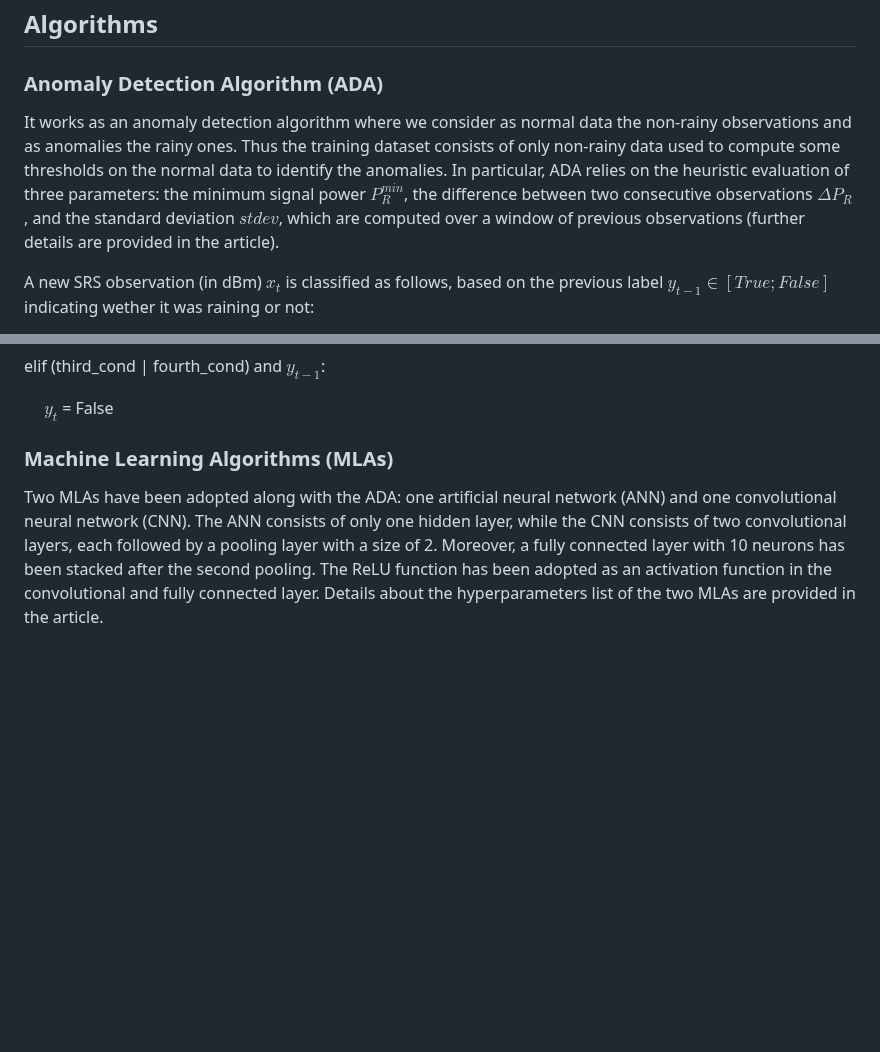
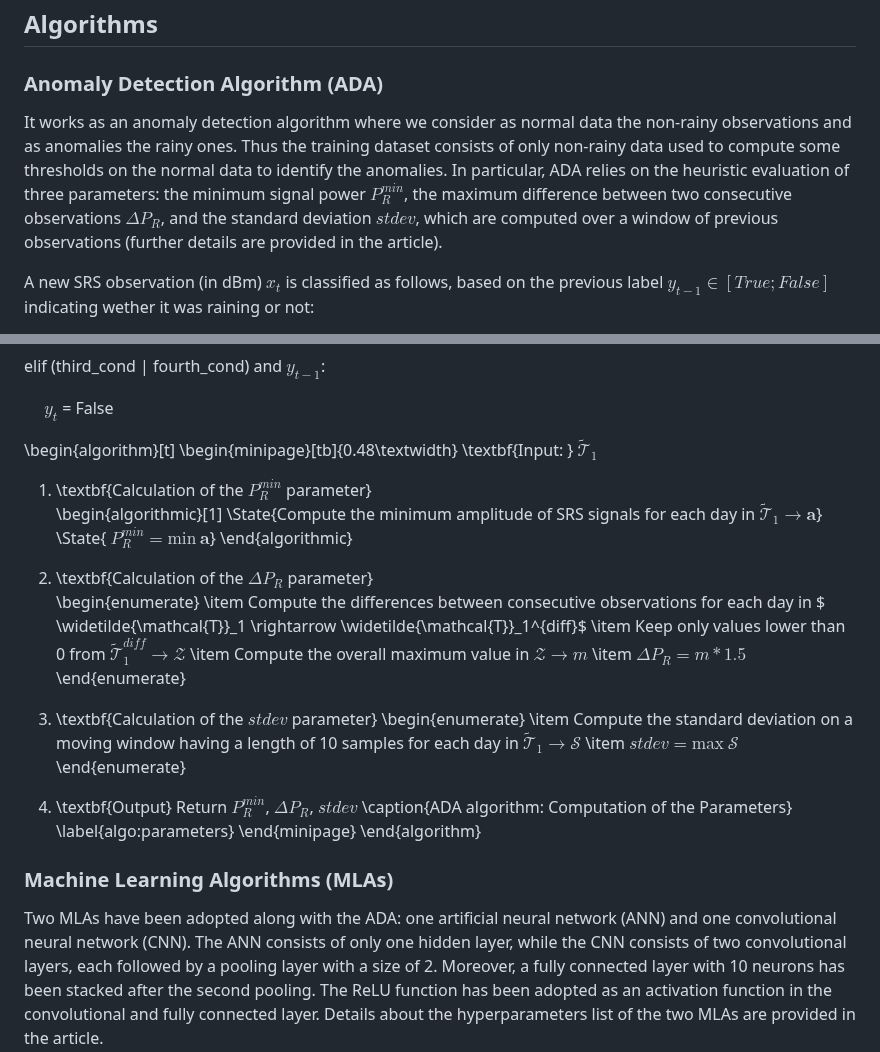
Before and after one commit to cosmiclabunige/SRS_dataset_88_days, a Markdown page: README.md, 2 parts joined by grey strips. GitHub-like rendering; blank space fills up the shorter version.

```diff
--- a/README.md
+++ b/README.md
@@ -29,7 +29,7 @@ Details about the offline training procedure are provided in the article.
 ## Algorithms
 
 ### Anomaly Detection Algorithm (ADA)
-It works as an anomaly detection algorithm where we consider as normal data the non-rainy observations and as anomalies the rainy ones. Thus the training dataset consists of only non-rainy data used to compute some thresholds on the normal data to identify the anomalies. In particular, ADA relies on the heuristic evaluation of three parameters: the minimum signal power $P_R^{min}$, the difference between two consecutive observations $\Delta P_R$, and the standard deviation $stdev$, which are computed over a window of previous observations (further details are provided in the article).
+It works as an anomaly detection algorithm where we consider as normal data the non-rainy observations and as anomalies the rainy ones. Thus the training dataset consists of only non-rainy data used to compute some thresholds on the normal data to identify the anomalies. In particular, ADA relies on the heuristic evaluation of three parameters: the minimum signal power $P_R^{min}$, the maximum difference between two consecutive observations $\Delta P_R$, and the standard deviation $stdev$, which are computed over a window of previous observations (further details are provided in the article).
 
 A new SRS observation (in dBm) $x_t$ is classified as follows, based on the previous label $y_{t-1} \in [True; False]$ indicating wether it was raining or not:
 
@@ -49,6 +49,36 @@ elif (third_cond | fourth_cond) and $y_{t-1}$:
 
 &emsp; $y_{t}$ = False
 
+
+\begin{algorithm}[t]
+\begin{minipage}[tb]{0.48\textwidth}
+\textbf{Input: }  $\widetilde{\mathcal{T}}_1$
+
+1. \textbf{Calculation of the $P_R^{min}$ parameter}\
+   \begin{algorithmic}[1]
+        \State{Compute the minimum amplitude of SRS signals for each day in $\widetilde{\mathcal{T}}_1 \rightarrow \boldsymbol{a}$}
+        \State{ $P_R^{min} = \text{min} \ \boldsymbol{a}$}
+    \end{algorithmic}
+
+2. \textbf{Calculation of the $\Delta P_R$ parameter}
+    \begin{enumerate}
+        \item Compute the differences between consecutive observations for each day in $ \widetilde{\mathcal{T}}_1 \rightarrow \widetilde{\mathcal{T}}_1^{diff}$
+        \item Keep only values lower than 0 from $\widetilde{\mathcal{T}}_1^{diff} \rightarrow \mathcal{Z}$
+        \item Compute the overall maximum value in $\mathcal{Z} \rightarrow m$
+        \item $\Delta P_R = m * 1.5$
+    \end{enumerate}
+3. \textbf{Calculation of the $stdev$ parameter}
+    \begin{enumerate}
+        \item Compute the standard deviation on a moving window having a length of 10 samples for each day in $\widetilde{\mathcal{T}}_1 \rightarrow \mathcal{S}$
+        \item  $stdev = \text{max} \ \mathcal{S}$
+    \end{enumerate}
+4. \textbf{Output} Return $P_R^{min}$, $\Delta P_R$, $stdev$
+\caption{ADA algorithm: Computation of the Parameters}
+\label{algo:parameters}
+\end{minipage}
+\end{algorithm}
+
+
 ### Machine Learning Algorithms (MLAs)
 Two MLAs have been adopted along with the ADA: one artificial neural network (ANN) and one convolutional neural network (CNN). The ANN consists of only one hidden layer, while the CNN consists of two convolutional layers, each followed by a pooling layer with a size of 2. Moreover, a fully connected layer with 10 neurons has been stacked after the second pooling. The ReLU function has been adopted as an activation function in the convolutional and fully connected layer. Details about the hyperparameters list of the two MLAs are provided in the article.
 
```
